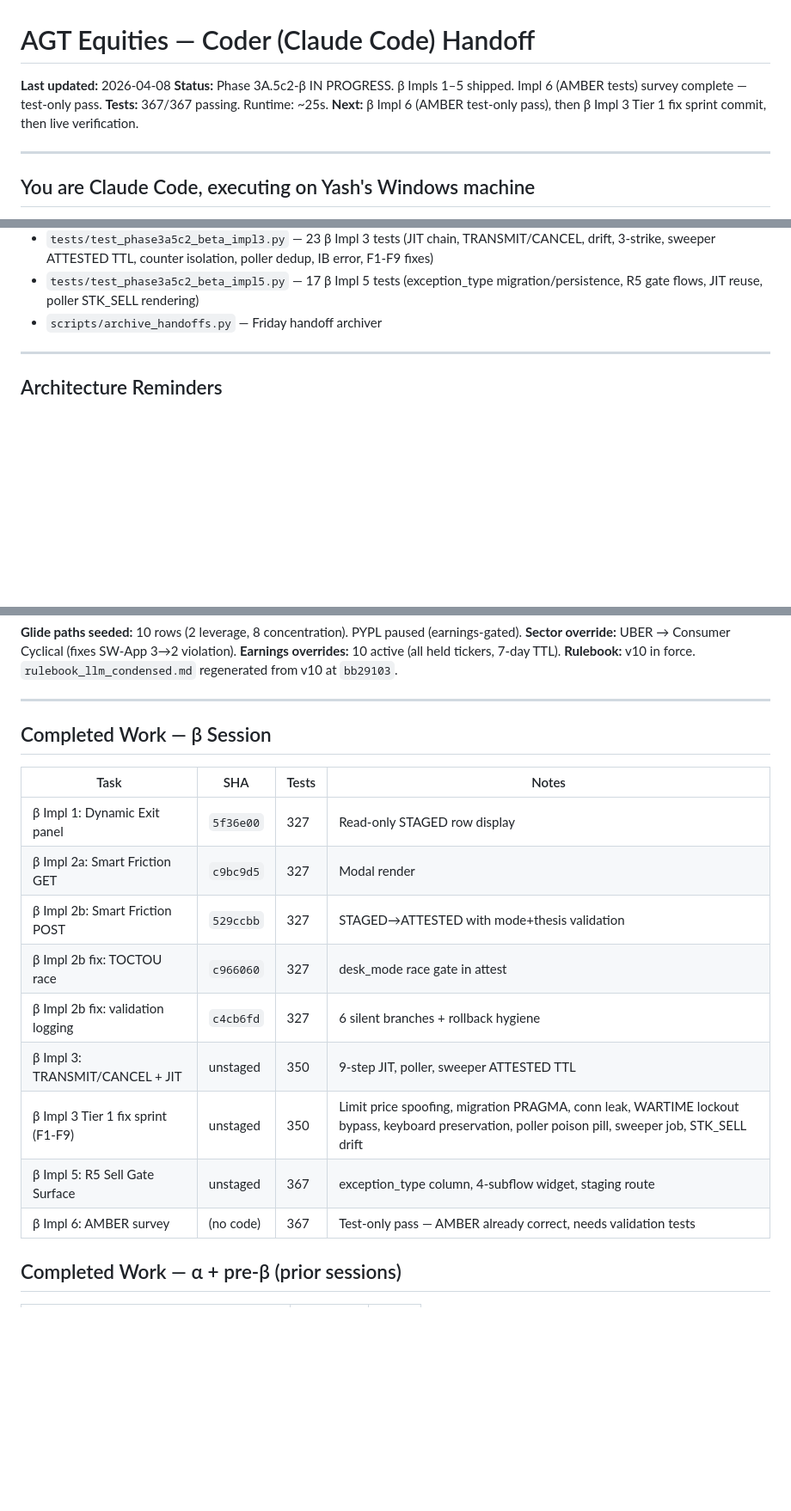
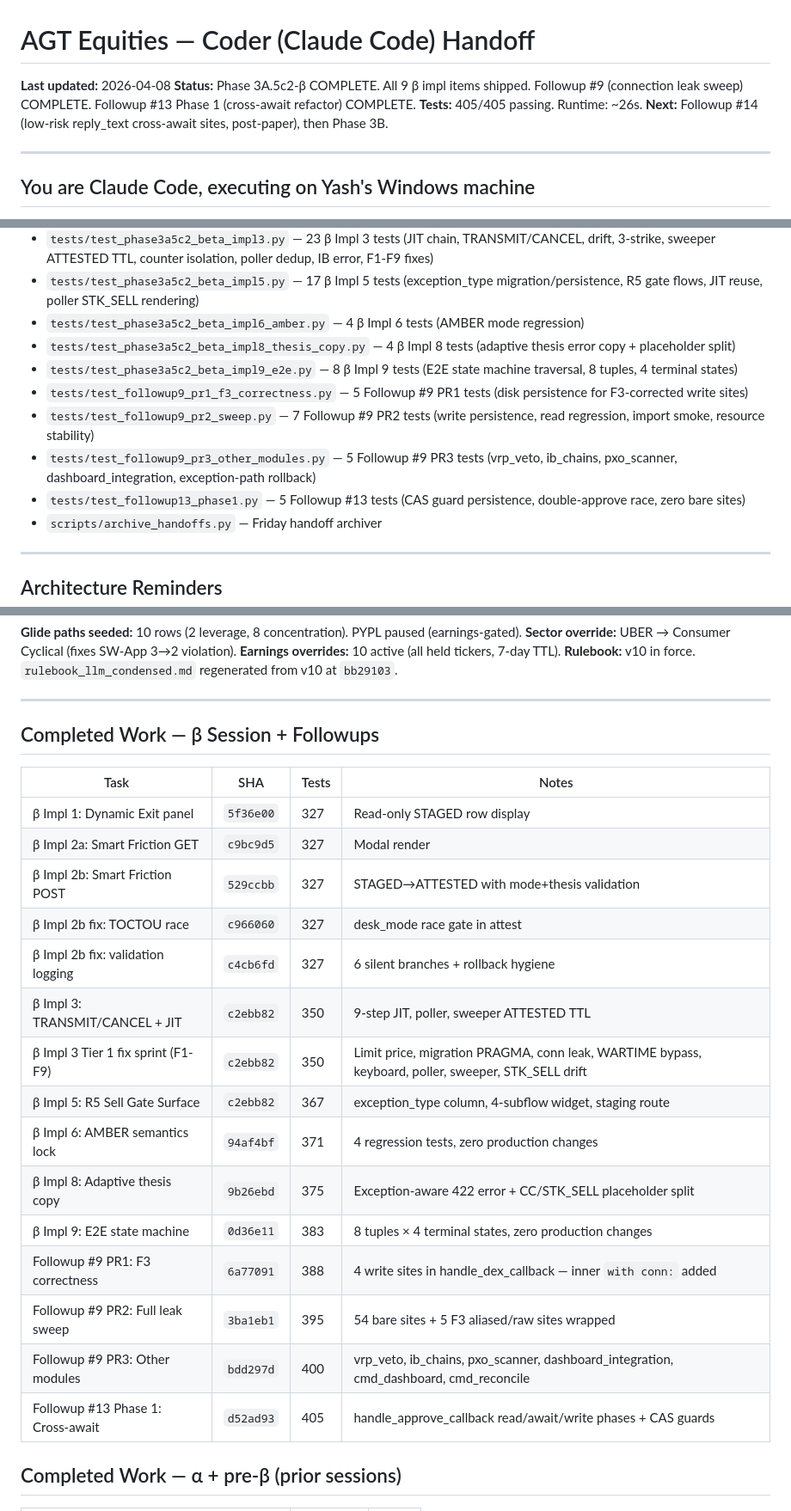
Before and after one commit to thecoderpatil/agt, a Markdown page: reports/handoffs/HANDOFF_CODER_latest.md, 3 parts joined by grey strips. Shown at 86% size. Drawn GitHub-style; blank space fills up the shorter version.

```diff
--- a/reports/handoffs/HANDOFF_CODER_latest.md
+++ b/reports/handoffs/HANDOFF_CODER_latest.md
@@ -1,9 +1,9 @@
 # AGT Equities — Coder (Claude Code) Handoff
 
 **Last updated:** 2026-04-08
-**Status:** Phase 3A.5c2-β IN PROGRESS. β Impls 1–5 shipped. Impl 6 (AMBER tests) survey complete — test-only pass.
-**Tests:** 367/367 passing. Runtime: ~25s.
-**Next:** β Impl 6 (AMBER test-only pass), then β Impl 3 Tier 1 fix sprint commit, then live verification.
+**Status:** Phase 3A.5c2-β COMPLETE. All 9 β impl items shipped. Followup #9 (connection leak sweep) COMPLETE. Followup #13 Phase 1 (cross-await refactor) COMPLETE.
+**Tests:** 405/405 passing. Runtime: ~26s.
+**Next:** Followup #14 (low-risk reply_text cross-await sites, post-paper), then Phase 3B.
 
 ---
 
@@ -58,6 +59,13 @@ You take prompts from Architect (Claude chat in the AGT Equities project). Yash
 - `tests/test_market_data_dtos.py` — 10 DTO tests
 - `tests/test_phase3a5c2_beta_impl3.py` — 23 β Impl 3 tests (JIT chain, TRANSMIT/CANCEL, drift, 3-strike, sweeper ATTESTED TTL, counter isolation, poller dedup, IB error, F1-F9 fixes)
 - `tests/test_phase3a5c2_beta_impl5.py` — 17 β Impl 5 tests (exception_type migration/persistence, R5 gate flows, JIT reuse, poller STK_SELL rendering)
+- `tests/test_phase3a5c2_beta_impl6_amber.py` — 4 β Impl 6 tests (AMBER mode regression)
+- `tests/test_phase3a5c2_beta_impl8_thesis_copy.py` — 4 β Impl 8 tests (adaptive thesis error copy + placeholder split)
+- `tests/test_phase3a5c2_beta_impl9_e2e.py` — 8 β Impl 9 tests (E2E state machine traversal, 8 tuples, 4 terminal states)
+- `tests/test_followup9_pr1_f3_correctness.py` — 5 Followup #9 PR1 tests (disk persistence for F3-corrected write sites)
+- `tests/test_followup9_pr2_sweep.py` — 7 Followup #9 PR2 tests (write persistence, read regression, import smoke, resource stability)
+- `tests/test_followup9_pr3_other_modules.py` — 5 Followup #9 PR3 tests (vrp_veto, ib_chains, pxo_scanner, dashboard_integration, exception-path rollback)
+- `tests/test_followup13_phase1.py` — 5 Followup #13 tests (CAS guard persistence, double-approve race, zero bare sites)
 - `scripts/archive_handoffs.py` — Friday handoff archiver
 
 ---
@@ -141,7 +171,7 @@ POST /api/cure/r5_sell/stage → stage_stock_sale_via_smart_friction()
 
 ---
 
-## Completed Work — β Session
+## Completed Work — β Session + Followups
 
 | Task | SHA | Tests | Notes |
 |------|-----|-------|-------|
@@ -150,10 +180,16 @@ POST /api/cure/r5_sell/stage → stage_stock_sale_via_smart_friction()
 | β Impl 2b: Smart Friction POST | `529ccbb` | 327 | STAGED→ATTESTED with mode+thesis validation |
 | β Impl 2b fix: TOCTOU race | `c966060` | 327 | desk_mode race gate in attest |
 | β Impl 2b fix: validation logging | `c4cb6fd` | 327 | 6 silent branches + rollback hygiene |
-| β Impl 3: TRANSMIT/CANCEL + JIT | unstaged | 350 | 9-step JIT, poller, sweeper ATTESTED TTL |
-| β Impl 3 Tier 1 fix sprint (F1-F9) | unstaged | 350 | Limit price spoofing, migration PRAGMA, conn leak, WARTIME lockout bypass, keyboard preservation, poller poison pill, sweeper job, STK_SELL drift |
-| β Impl 5: R5 Sell Gate Surface | unstaged | 367 | exception_type column, 4-subflow widget, staging route |
-| β Impl 6: AMBER survey | (no code) | 367 | Test-only pass — AMBER already correct, needs validation tests |
+| β Impl 3: TRANSMIT/CANCEL + JIT | `c2ebb82` | 350 | 9-step JIT, poller, sweeper ATTESTED TTL |
+| β Impl 3 Tier 1 fix sprint (F1-F9) | `c2ebb82` | 350 | Limit price, migration PRAGMA, conn leak, WARTIME bypass, keyboard, poller, sweeper, STK_SELL drift |
+| β Impl 5: R5 Sell Gate Surface | `c2ebb82` | 367 | exception_type column, 4-subflow widget, staging route |
+| β Impl 6: AMBER semantics lock | `94af4bf` | 371 | 4 regression tests, zero production changes |
+| β Impl 8: Adaptive thesis copy | `9b26ebd` | 375 | Exception-aware 422 error + CC/STK_SELL placeholder split |
+| β Impl 9: E2E state machine | `0d36e11` | 383 | 8 tuples × 4 terminal states, zero production changes |
+| Followup #9 PR1: F3 correctness | `6a77091` | 388 | 4 write sites in handle_dex_callback — inner `with conn:` added |
+| Followup #9 PR2: Full leak sweep | `3ba1eb1` | 395 | 54 bare sites + 5 F3 aliased/raw sites wrapped |
+| Followup #9 PR3: Other modules | `bdd297d` | 400 | vrp_veto, ib_chains, pxo_scanner, dashboard_integration, cmd_dashboard, cmd_reconcile |
+| Followup #13 Phase 1: Cross-await | `d52ad93` | 405 | handle_approve_callback read/await/write phases + CAS guards |
 
 ## Completed Work — α + pre-β (prior sessions)
 
```
Also changed, not shown: other parts of reports/handoffs/HANDOFF_CODER_latest.md (+42 -27 lines).
